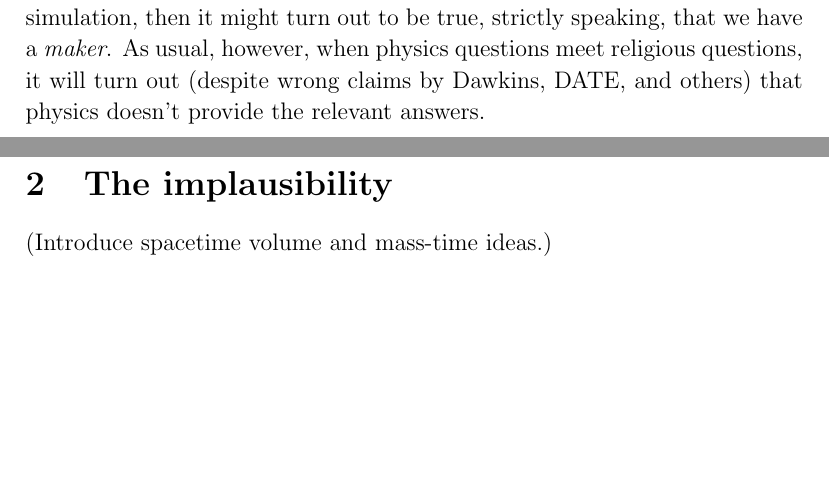
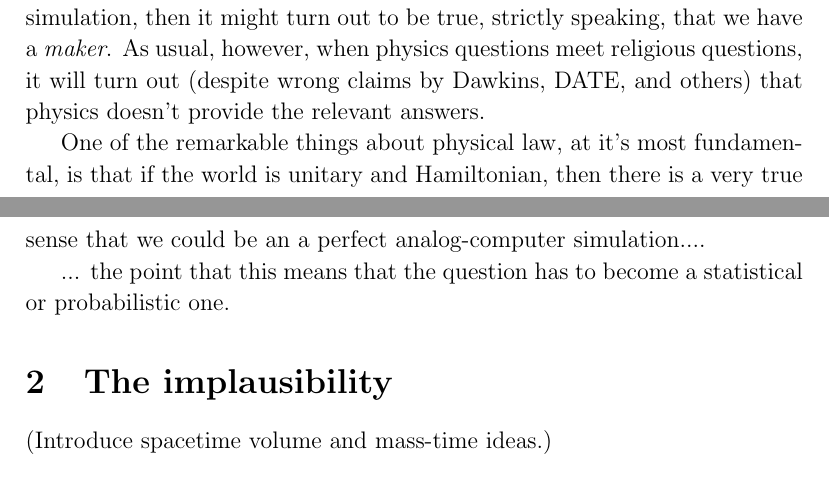
Before and after one commit to davidwhogg/AreWeSimulated, a LaTeX document (tex/simulation.tex): two parts of pages 1 and 2 of 3 before the commit and two parts of pages 1 and 2 of 4 after it, joined at a grey line, cut so that both start at the same text, the shorter picture padded with empty space. Compiled offline with pdfLaTeX.

Commit message:
a few words

```diff
--- a/tex/simulation.tex
+++ b/tex/simulation.tex
@@ -63,6 +71,13 @@ turn out to be true, strictly speaking, that we have a \emph{maker}.
 As usual, however, when physics questions meet religious questions, it
 will turn out (despite wrong claims by Dawkins, DATE, and others) that
 physics doesn't provide the relevant answers.
+
+One of the remarkable things about physical law, at it's most fundamental,
+is that if the world is unitary and Hamiltonian, then there is a very
+true sense that we could be an a perfect analog-computer simulation....
+
+... the point that this means that the question has to become a
+statistical or probabilistic one.
 
 \section{The implausibility}
 
```
Also changed, not shown: tex/simulation.tex (8 more changed lines).
